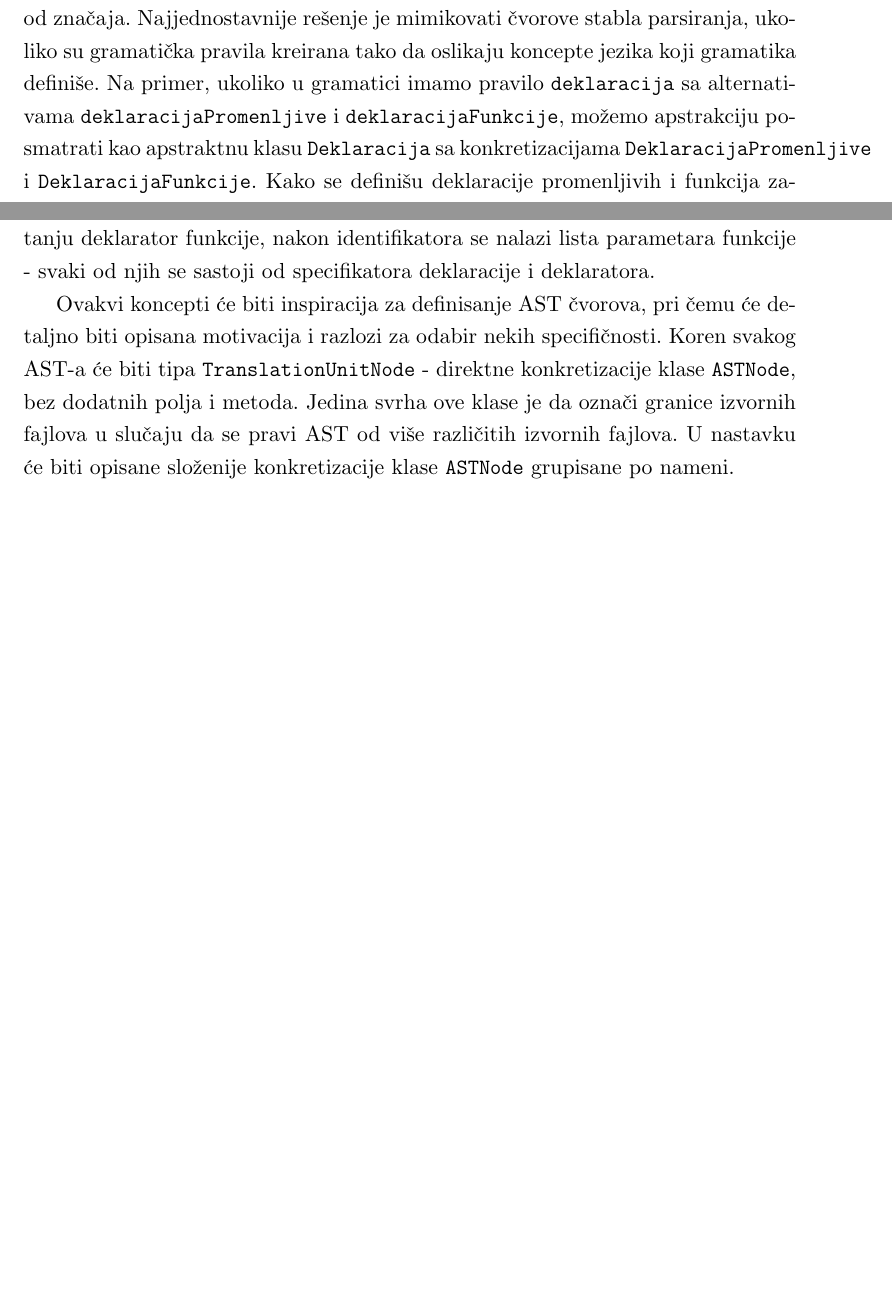
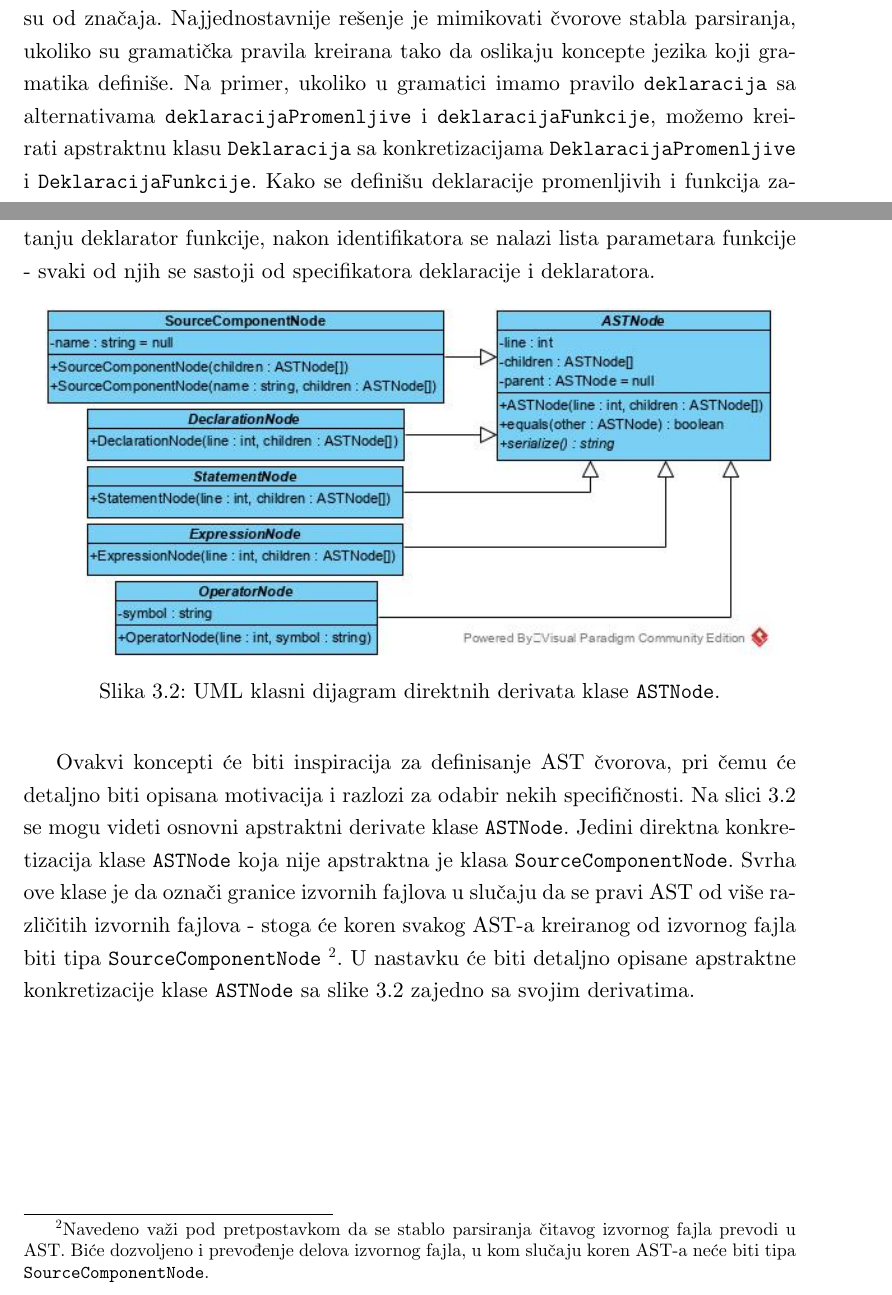
Before and after one commit to ivan-ristovic/LICC, a LaTeX thesis (Thesis/IvanRistovic_MasterRad.tex, which reads Thesis/chapters/30_myast.tex): two parts of pages 34 and 36 of 41, joined at a grey line, cut so that both start at the same text, the shorter picture padded with empty space. Compiled offline with XeLaTeX.

Commit message:
[Paper] MyAST intro

```diff
--- a/Thesis/chapters/30_myast.tex
+++ b/Thesis/chapters/30_myast.tex
@@ -1,7 +1,7 @@
 \chapter{Opis zajedničke AST apstrakcije}
 \label{chp:MyAST}
 
-Kako bi se kreirala smislena apstrakcija stabla parsiranja, potrebno je identifikovati bitnih informacije u stablu parsiranja ali i koncepte same gramatike koji su od značaja. Najjednostavnije rešenje je mimikovati čvorove stabla parsiranja, ukoliko su gramatička pravila kreirana tako da oslikaju koncepte jezika koji gramatika definiše. Na primer, ukoliko u gramatici imamo pravilo \texttt{deklaracija} sa alternativama \texttt{deklaracijaPromenljive} i \texttt{deklaracijaFunkcije}, možemo apstrakciju posmatrati kao apstraktnu klasu \texttt{Deklaracija} sa konkretizacijama \texttt{DeklaracijaPromenljive} i \texttt{DeklaracijaFunkcije}. Kako se definišu deklaracije promenljivih i funkcija zavisi dalje od definicija pravila \texttt{deklaracijaPromenljive} i \texttt{deklaracijaFunkcije}. Naravno, nije uvek moguće primeniti ovakav postupak. Takođe, nekada u gramatici definišemo pomoćna pravila kako bismo se izborili sa rekurzijom ili izbegli neke tipove rekurzije - ta pravila ne bi trebalo da imaju odgovarajuće tipove u apstrakciji. Dakle, identifikovanje toga šta čini gramatiku nije jednostavno u opštem slučaju. Međutim, pošto su u pitanju gramatike programskih jezika, onda je jasno da dosta različitih gramatika dele slične koncepte i da je moguće definisati tipove čvorova koji odgovaraju tim konceptima. Neki od njih mogu biti: naredba, izraz, deklaracija, poziv funkcije, dodela... Jasno, postoji i hijerarhija u navedenom - recimo poziv funkcije se može smatrati kao samostalna naredba ali može biti i deo izraza. Dakle, treba biti jako pažljiv u definisanju hijerarhije tako da ne dozvoli nešto što u opštem slučaju ne bi trebalo da bude dozvoljeno (npr. ako je dozvoljeno višestruko nasleđivanje i poziv funkcije je i naredba ali i izraz, onda se izrazi u kojima figurišu pozivi funkcija sastoje od više naredbi, što nema smisla.).
+Kako bi se kreirala smislena apstrakcija stabla parsiranja, potrebno je identifikovati bitnih informacije u stablu parsiranja ali i koncepte same gramatike koji su od značaja. Najjednostavnije rešenje je mimikovati čvorove stabla parsiranja, ukoliko su gramatička pravila kreirana tako da oslikaju koncepte jezika koji gramatika definiše. Na primer, ukoliko u gramatici imamo pravilo \texttt{deklaracija} sa alternativama \texttt{deklaracijaPromenljive} i \texttt{deklaracijaFunkcije}, možemo kreirati apstraktnu klasu \texttt{Deklaracija} sa konkretizacijama \texttt{DeklaracijaPromenljive} i \texttt{DeklaracijaFunkcije}. Kako se definišu deklaracije promenljivih i funkcija zavisi dalje od definicija pravila \texttt{deklaracijaPromenljive} i \texttt{deklaracijaFunkcije}. Naravno, nije uvek moguće primeniti ovakav postupak. Takođe, nekada u gramatici definišemo pomoćna pravila kako bismo se izborili sa rekurzijom ili izbegli neke tipove rekurzije - ta pravila ne bi trebalo da imaju odgovarajuće tipove u apstrakciji. Dakle, identifikovanje toga šta čini gramatiku nije jednostavno u opštem slučaju. Međutim, pošto su u pitanju gramatike programskih jezika, onda je jasno da dosta različitih gramatika dele slične koncepte i da je moguće definisati tipove čvorova koji odgovaraju tim konceptima. Neki od njih mogu biti: naredba, izraz, deklaracija, poziv funkcije, dodela... Jasno, postoji i hijerarhija u navedenom - recimo poziv funkcije se može smatrati kao samostalna naredba ali može biti i deo izraza. Dakle, treba biti jako pažljiv u definisanju hijerarhije tako da ne dozvoli nešto što u opštem slučaju ne bi trebalo da bude dozvoljeno (npr. ako je dozvoljeno višestruko nasleđivanje i poziv funkcije je i naredba ali i izraz, onda se izrazi u kojima figurišu pozivi funkcija sastoje od više naredbi, što nema smisla.).
 
 Bez obzira na to koje koncepte izdvojimo iz stabla parsiranja kao relevantne, potrebno ih je sve unifikovati. Slično kao što svi čvorovi stabla parsiranja moraju biti derivati određene klase (pošto svi elementi stabla moraju biti istog tipa), isto treba da važi i za apstraktno sintaksno stablo. Stoga, postojaće apstraktna bazna klasa sa informacijama koje svaki čvor AST-a poseduje. Ova bazna klasa će u nastavku rada biti referisana kao \texttt{ASTNode}. Pošto je AST stablo u kome svaki čvor može imati proizvoljno mnogo potomaka, očekivano je da svaki čvor ima pokazivače na potomke gde svaki pokazivač pokazuje na objekat tipa \texttt{ASTNode} (jasno, ne možemo napraviti objekat klase \texttt{ASTNode} jer je klasa apstraktna ali konkretizacije klase \texttt{ASTNode} su takođe tipa \texttt{ASTNode}). Radi jednostavnosti implementacije nekih operacija biće dodatno dostupna informacija o roditelju svakog čvora putem pokazivača na roditelja, tipa \texttt{ASTNode} - koreni čvor neće imati postavljenu vrednost ovog polja. Dodatne informacije recimo mogu biti linija u izvornom fajlu gde se nalazi kod koji odgovara čvoru. Dodatno, možemo definisati i metode koje treba svaki čvor da poseduje - recimo metode za serijalizaciju \footnote{Serijalizacija predstavlja proces konvertovanja stanja objekta u niz bajtova da bi se isti sačuvao u bazu podataka, fajl, ili pak prosledio nekom drugom programu.}.
 
@@ -14,4 +14,11 @@ Bez obzira na to koje koncepte izdvojimo iz stabla parsiranja kao relevantne, po
 
 Krenućemo od gramatika strogo tipiziranih proceduralnih programskih jezika, a zatim ćemo koncepte proširiti i na skript jezie. U strogo tipiziranim proceduralnim jezicima se mogu identifikovati koncepti koji se pojavljuju u većini od njih. Na primeru C koda sa slike \ref{fig:CDecomposition} moguće je videti neke od njih. Koncepti naredbe i izraza su očigledni i nisu prikazani. Nije očigledno, doduše, kako bi se deklaracija promenljive dekomponovala na delove. Po C11 gramatici, svaka deklaracija se sastoji od \emph{specifikatora deklaracije} i od jednog ili više \emph{deklaratora}. Specifikatori deklaracije su ključne reči koje bliže određuju deklaraciju - modifikatori vidljivosti ili specifikatori pristupa. Deklaratori uvode simbol (\emph{identifikator}) u kontekst kao promenljivu, niz ili funkciju. Deklaratori, u zavisnosti od toga šta se deklariše, mogu imati razne delove. Ukoliko je u pitanju deklarator promenljive, sastoje se i od opcionog izraza za inicijalizaciju, u daljem tekstu \emph{inicijalizator}. Ukoliko je u pitanju deklarator funkcije, nakon identifikatora se nalazi lista parametara funkcije - svaki od njih se sastoji od specifikatora deklaracije i deklaratora.
 
-Ovakvi koncepti će biti inspiracija za definisanje AST čvorova, pri čemu će detaljno biti opisana motivacija i razlozi za odabir nekih specifičnosti. Koren svakog AST-a će biti tipa \texttt{TranslationUnitNode} - direktne konkretizacije klase \texttt{ASTNode}, bez dodatnih polja i metoda. Jedina svrha ove klase je da označi granice izvornih fajlova u slučaju da se pravi AST od više različitih izvornih fajlova. U nastavku će biti opisane složenije konkretizacije klase \texttt{ASTNode} grupisane po nameni.
+\begin{figure}[h!]
+    \centering
+        \includegraphics[scale=0.7]{images/uml/ASTNode.jpg}
+    \caption{UML klasni dijagram direktnih derivata klase \texttt{ASTNode}.}
+    \label{fig:UMLASTNode}
+\end{figure}
+
+Ovakvi koncepti će biti inspiracija za definisanje AST čvorova, pri čemu će detaljno biti opisana motivacija i razlozi za odabir nekih specifičnosti. Na slici \ref{fig:UMLASTNode} se mogu videti osnovni apstraktni derivate klase \texttt{ASTNode}. Jedini direktna konkretizacija klase \texttt{ASTNode} koja nije apstraktna je klasa \texttt{SourceComponentNode}. Svrha ove klase je da označi granice izvornih fajlova u slučaju da se pravi AST od više različitih izvornih fajlova - stoga će koren svakog AST-a kreiranog od izvornog fajla biti tipa \texttt{SourceComponentNode} \footnote{Navedeno važi pod pretpostavkom da se stablo parsiranja čitavog izvornog fajla prevodi u AST. Biće dozvoljeno i prevođenje delova izvornog fajla, u kom slučaju koren AST-a neće biti tipa \texttt{SourceComponentNode}.}. U nastavku će biti detaljno opisane apstraktne konkretizacije klase \texttt{ASTNode} sa slike \ref{fig:UMLASTNode} zajedno sa svojim derivatima.
```
Also changed, not shown: Thesis/IvanRistovic_MasterRad.pdf, Thesis/images/uml/ASTNode.jpg (added), 8 other files.
